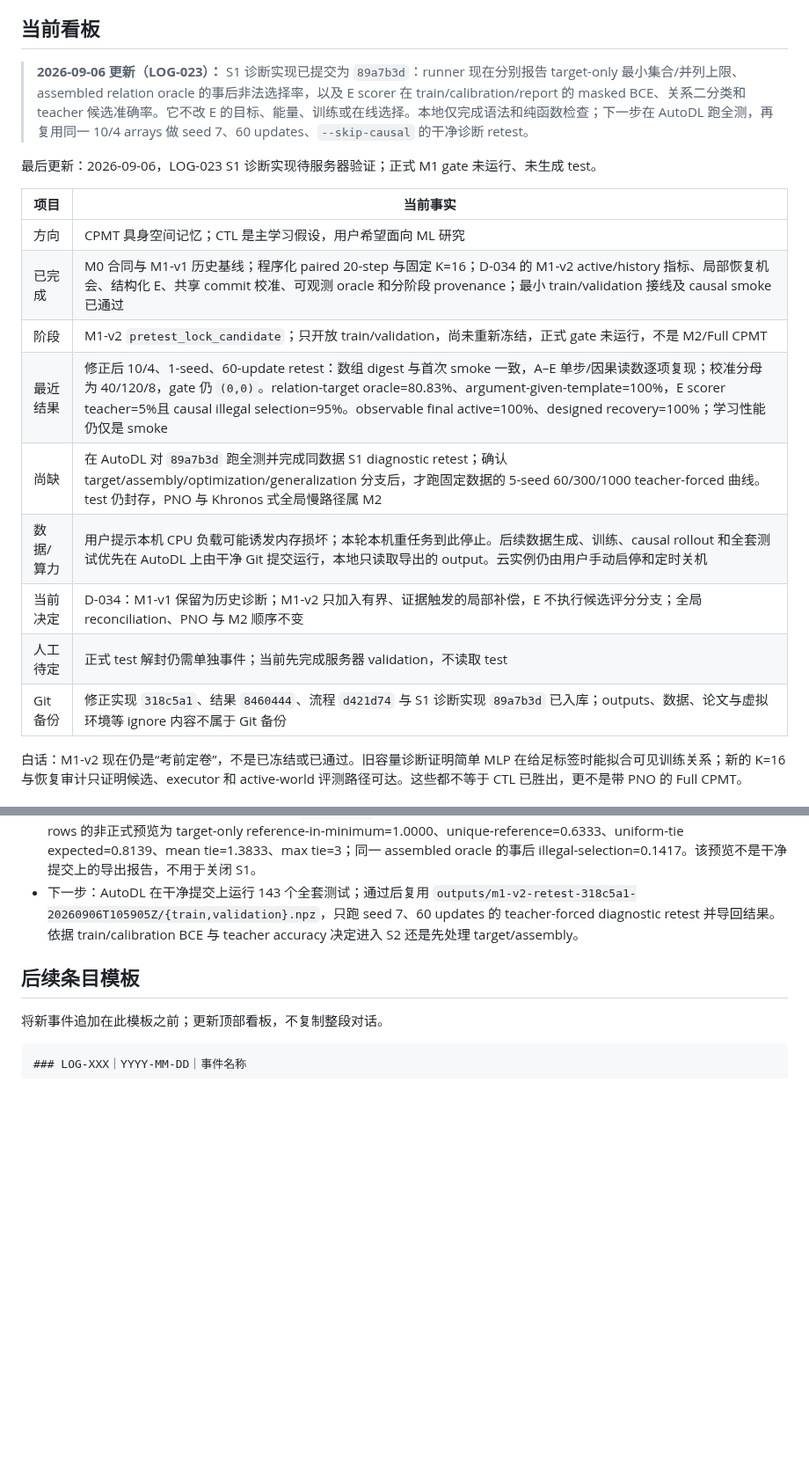
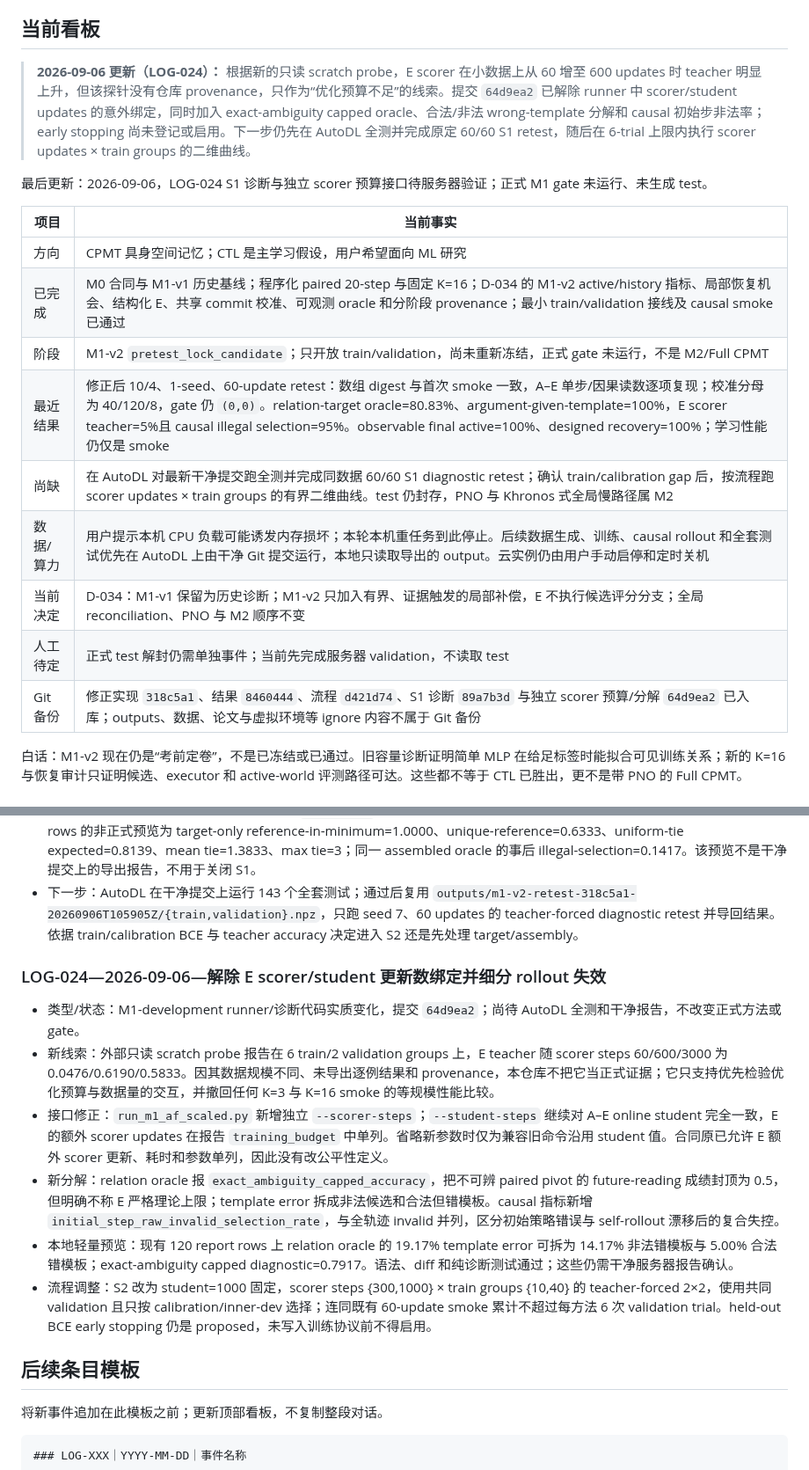
Before and after one commit to JingzeSun/Emboddied_Spatial_Memory, a Markdown page: EXECUTE.md, 2 parts joined by grey strips. Shown at 88% size. Rendered like a GitHub page; blank space fills up the shorter version.

Commit message:
docs: record independent M1 scorer budget

```diff
--- a/EXECUTE.md
+++ b/EXECUTE.md
@@ -4,9 +4,9 @@
 
 ## 当前看板
 
-> **2026-09-06 更新（LOG-023）：** S1 诊断实现已提交为 `89a7b3d`：runner 现在分别报告 target-only 最小集合/并列上限、assembled relation oracle 的事后非法选择率，以及 E scorer 在 train/calibration/report 的 masked BCE、关系二分类和 teacher 候选准确率。它不改 E 的目标、能量、训练或在线选择。本地仅完成语法和纯函数检查；下一步在 AutoDL 跑全测，再复用同一 10/4 arrays 做 seed 7、60 updates、`--skip-causal` 的干净诊断 retest。
+> **2026-09-06 更新（LOG-024）：** 根据新的只读 scratch probe，E scorer 在小数据上从 60 增至 600 updates 时 teacher 明显上升，但该探针没有仓库 provenance，只作为“优化预算不足”的线索。提交 `64d9ea2` 已解除 runner 中 scorer/student updates 的意外绑定，同时加入 exact-ambiguity capped oracle、合法/非法 wrong-template 分解和 causal 初始步非法率；early stopping 尚未登记或启用。下一步仍先在 AutoDL 全测并完成原定 60/60 S1 retest，随后在 6-trial 上限内执行 scorer updates × train groups 的二维曲线。
 
-最后更新：2026-09-06，LOG-023 S1 诊断实现待服务器验证；正式 M1 gate 未运行、未生成 test。
+最后更新：2026-09-06，LOG-024 S1 诊断与独立 scorer 预算接口待服务器验证；正式 M1 gate 未运行、未生成 test。
 
 | 项目 | 当前事实 |
 |---|---|
@@ -14,11 +14,11 @@
 | 已完成 | M0 合同与 M1-v1 历史基线；程序化 paired 20-step 与固定 K=16；D-034 的 M1-v2 active/history 指标、局部恢复机会、结构化 E、共享 commit 校准、可观测 oracle 和分阶段 provenance；最小 train/validation 接线及 causal smoke 已通过 |
 | 阶段 | M1-v2 `pretest_lock_candidate`；只开放 train/validation，尚未重新冻结，正式 gate 未运行，不是 M2/Full CPMT |
 | 最近结果 | 修正后 10/4、1-seed、60-update retest：数组 digest 与首次 smoke 一致，A–E 单步/因果读数逐项复现；校准分母为 40/120/8，gate 仍 `(0,0)`。relation-target oracle=80.83%、argument-given-template=100%，E scorer teacher=5%且 causal illegal selection=95%。observable final active=100%、designed recovery=100%；学习性能仍仅是 smoke |
-| 尚缺 | 在 AutoDL 对 `89a7b3d` 跑全测并完成同数据 S1 diagnostic retest；确认 target/assembly/optimization/generalization 分支后，才跑固定数据的 5-seed 60/300/1000 teacher-forced 曲线。test 仍封存，PNO 与 Khronos 式全局慢路径属 M2 |
+| 尚缺 | 在 AutoDL 对最新干净提交跑全测并完成同数据 60/60 S1 diagnostic retest；确认 train/calibration gap 后，按流程跑 scorer updates × train groups 的有界二维曲线。test 仍封存，PNO 与 Khronos 式全局慢路径属 M2 |
 | 数据/算力 | 用户提示本机 CPU 负载可能诱发内存损坏；本轮本机重任务到此停止。后续数据生成、训练、causal rollout 和全套测试优先在 AutoDL 上由干净 Git 提交运行，本地只读取导出的 output。云实例仍由用户手动启停和定时关机 |
 | 当前决定 | D-034：M1-v1 保留为历史诊断；M1-v2 只加入有界、证据触发的局部补偿，E 不执行候选评分分支；全局 reconciliation、PNO 与 M2 顺序不变 |
 | 人工待定 | 正式 test 解封仍需单独事件；当前先完成服务器 validation，不读取 test |
-| Git 备份 | 修正实现 `318c5a1`、结果 `8460444`、流程 `d421d74` 与 S1 诊断实现 `89a7b3d` 已入库；outputs、数据、论文与虚拟环境等 ignore 内容不属于 Git 备份 |
+| Git 备份 | 修正实现 `318c5a1`、结果 `8460444`、流程 `d421d74`、S1 诊断 `89a7b3d` 与独立 scorer 预算/分解 `64d9ea2` 已入库；outputs、数据、论文与虚拟环境等 ignore 内容不属于 Git 备份 |
 
 白话：M1-v2 现在仍是“考前定卷”，不是已冻结或已通过。旧容量诊断证明简单 MLP 在给足标签时能拟合可见训练关系；新的 K=16 与恢复审计只证明候选、executor 和 active-world 评测路径可达。这些都不等于 CTL 已胜出，更不是带 PNO 的 Full CPMT。
 
@@ -420,6 +420,16 @@ M1-v2 的阶段顺序、转向条件和成功/失败终点见 [M1-v2 收口执
 - 本地轻量验证：四个改动 Python 文件通过 `py_compile`；两个新增纯诊断单测直接通过。读取现有 120 条 validation report rows 的非正式预览为 target-only reference-in-minimum=1.0000、unique-reference=0.6333、uniform-tie expected=0.8139、mean tie=1.3833、max tie=3；同一 assembled oracle 的事后 illegal-selection=0.1417。该预览不是干净提交上的导出报告，不用于关闭 S1。
 - 下一步：AutoDL 在干净提交上运行 143 个全套测试；通过后复用 `outputs/m1-v2-retest-318c5a1-20260906T105905Z/{train,validation}.npz`，只跑 seed 7、60 updates 的 teacher-forced diagnostic retest 并导回结果。依据 train/calibration BCE 与 teacher accuracy 决定进入 S2 还是先处理 target/assembly。
 
+<a id="log-024"></a>
+### LOG-024—2026-09-06—解除 E scorer/student 更新数绑定并细分 rollout 失效
+
+- 类型/状态：M1-development runner/诊断代码实质变化，提交 `64d9ea2`；尚待 AutoDL 全测和干净报告，不改变正式方法或 gate。
+- 新线索：外部只读 scratch probe 报告在 6 train/2 validation groups 上，E teacher 随 scorer steps 60/600/3000 为 0.0476/0.6190/0.5833。因其数据规模不同、未导出逐例结果和 provenance，本仓库不把它当正式证据；它只支持优先检验优化预算与数据量的交互，并撤回任何 K=3 与 K=16 smoke 的等规模性能比较。
+- 接口修正：`run_m1_af_scaled.py` 新增独立 `--scorer-steps`；`--student-steps` 继续对 A–E online student 完全一致，E 的额外 scorer updates 在报告 `training_budget` 中单列。省略新参数时仅为兼容旧命令沿用 student 值。合同原已允许 E 额外 scorer 更新、耗时和参数单列，因此没有改公平性定义。
+- 新分解：relation oracle 报 `exact_ambiguity_capped_accuracy`，把不可辨 paired pivot 的 future-reading 成绩封顶为 0.5，但明确不称 E 严格理论上限；template error 拆成非法候选和合法但错模板。causal 指标新增 `initial_step_raw_invalid_selection_rate`，与全轨迹 invalid 并列，区分初始策略错误与 self-rollout 漂移后的复合失控。
+- 本地轻量预览：现有 120 report rows 上 relation oracle 的 19.17% template error 可拆为 14.17% 非法错模板与 5.00% 合法错模板；exact-ambiguity capped diagnostic=0.7917。语法、diff 和纯诊断测试通过；这些仍需干净服务器报告确认。
+- 流程调整：S2 改为 student=1000 固定，scorer steps {300,1000} × train groups {10,40} 的 teacher-forced 2×2，使用共同 validation 且只按 calibration/inner-dev 选择；连同既有 60-update smoke 累计不超过每方法 6 次 validation trial。held-out BCE early stopping 仍是 proposed，未写入训练协议前不得启用。
+
 ## 后续条目模板
 
 将新事件追加在此模板之前；更新顶部看板，不复制整段对话。
```
